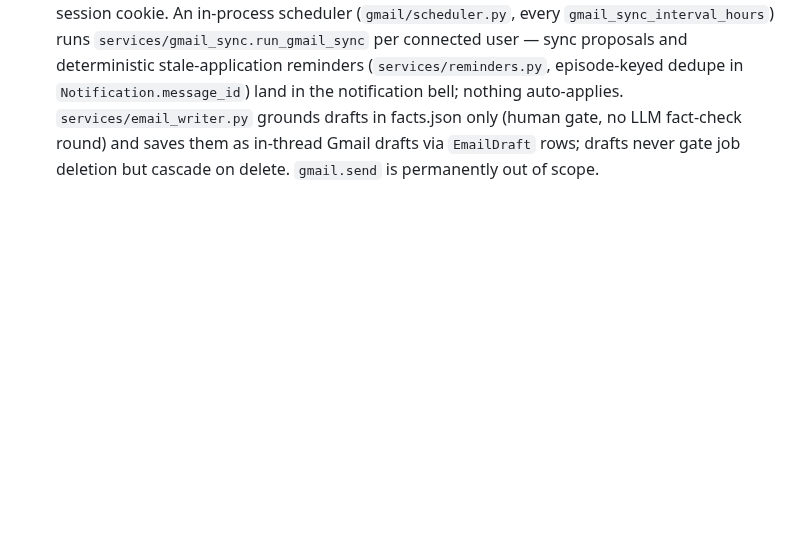
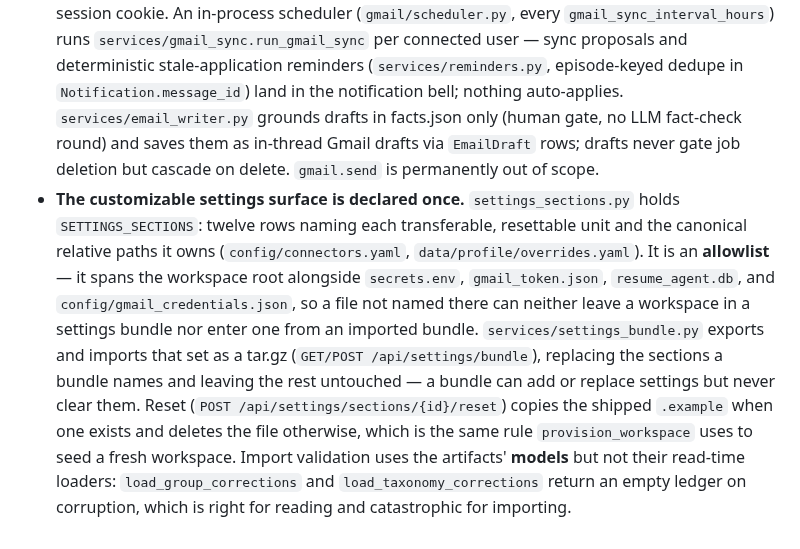
Before and after one commit to awbjcj/resume-agent, a Markdown page: CLAUDE.md, the part around the change. Drawn GitHub-style; blank space fills up the shorter version.

Commit message:
docs: record the settings registry as the single enumeration
Co-Authored-By: Claude Opus 4.8 <noreply@anthropic.com>

```diff
--- a/CLAUDE.md
+++ b/CLAUDE.md
@@ -437,3 +437,21 @@ fitOnePage}`; legacy `template_path` and `output_dir` remain runtime-only CLI
   only (human gate, no LLM fact-check round) and saves them as in-thread
   Gmail drafts via `EmailDraft` rows; drafts never gate job deletion but
   cascade on delete. `gmail.send` is permanently out of scope.
+- **The customizable settings surface is declared once.** `settings_sections.py`
+  holds `SETTINGS_SECTIONS`: twelve rows naming each transferable, resettable
+  unit and the canonical relative paths it owns (`config/connectors.yaml`,
+  `data/profile/overrides.yaml`). It is an **allowlist** — it spans the
+  workspace root alongside `secrets.env`, `gmail_token.json`,
+  `resume_agent.db`, and `config/gmail_credentials.json`, so a file not named
+  there can neither leave a workspace in a settings bundle nor enter one from
+  an imported bundle. `services/settings_bundle.py` exports and imports that
+  set as a tar.gz (`GET/POST /api/settings/bundle`), replacing the sections a
+  bundle names and leaving the rest untouched — a bundle can add or replace
+  settings but never clear them. Reset (`POST
+  /api/settings/sections/{id}/reset`) copies the shipped `.example` when one
+  exists and deletes the file otherwise, which is the same rule
+  `provision_workspace` uses to seed a fresh workspace. Import validation uses
+  the artifacts' **models** but not their read-time loaders:
+  `load_group_corrections` and `load_taxonomy_corrections` return an empty
+  ledger on corruption, which is right for reading and catastrophic for
+  importing.
```
